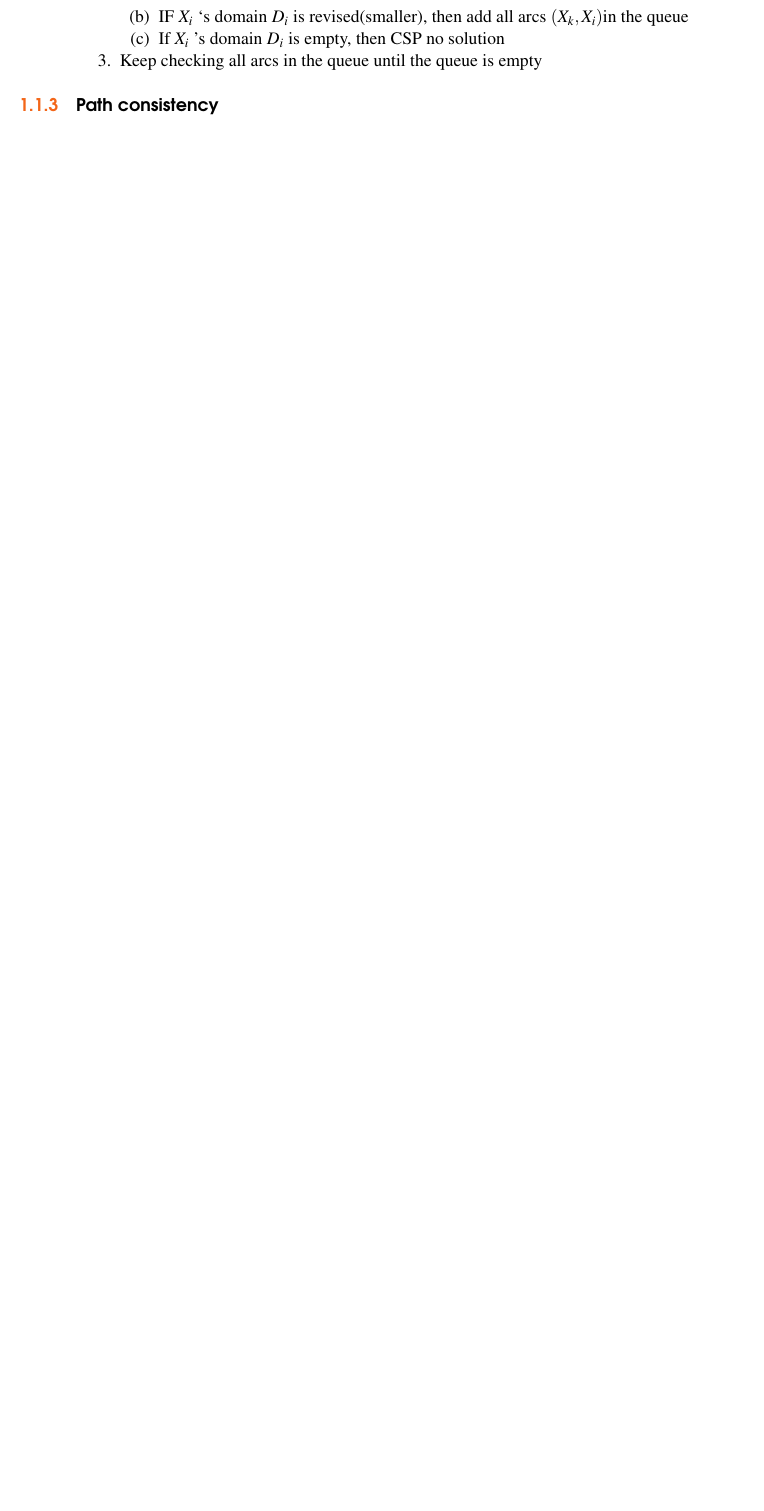
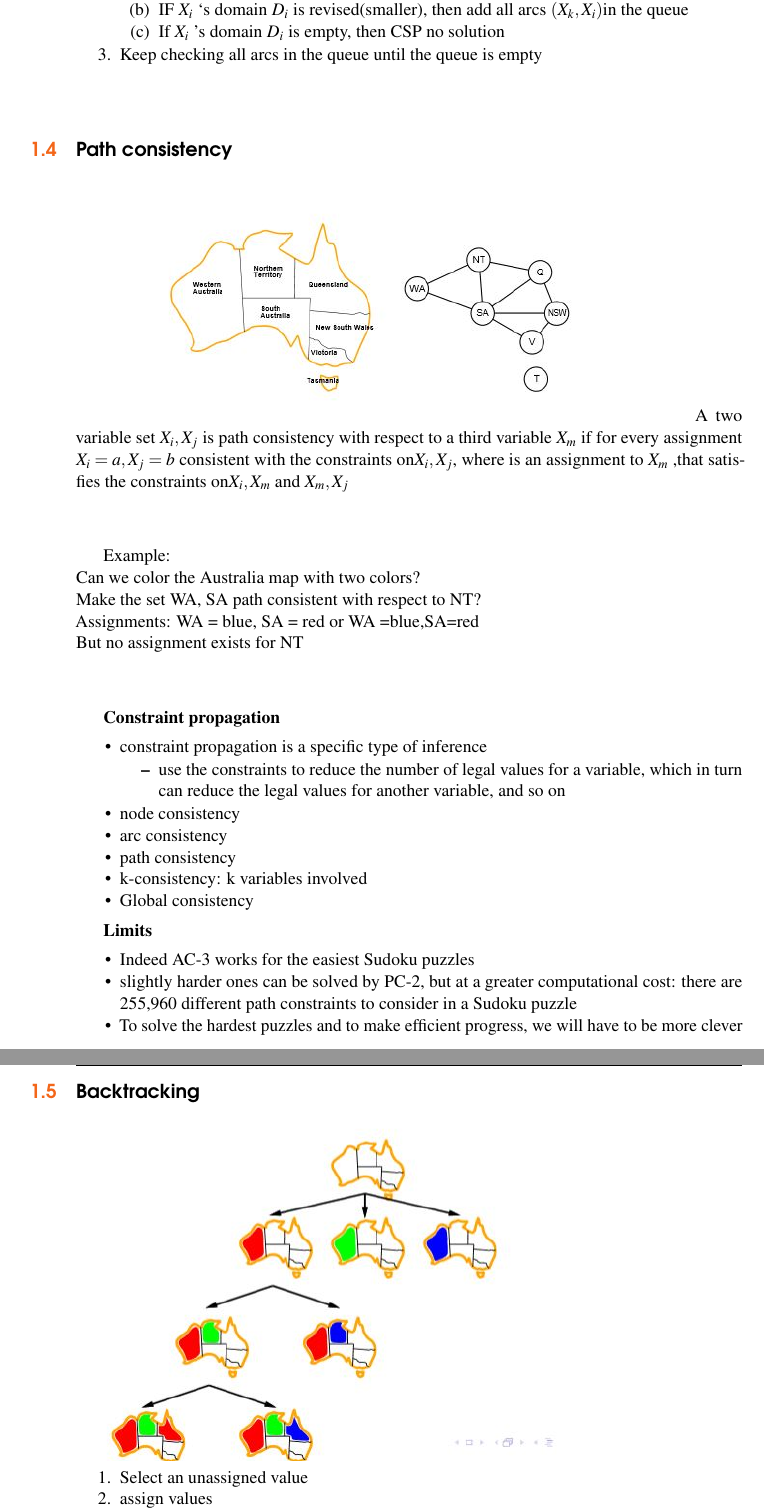
Before and after one commit to darklordnorge/CSM6320, a LaTeX thesis (main.tex, which reads chapter1.tex): part of page 7 of 17 before the commit and two parts of pages 7 and 8 of 21 after it, the two joined at a grey line, cut so that both start at the same text, the shorter picture padded with empty space. Compiled offline with pdfLaTeX.

Commit message:
More work done on chapter 1

```diff
--- a/chapter1.tex
+++ b/chapter1.tex
@@ -75,5 +75,44 @@ To make $X_j$ arc-consistent with respect to $X_i$, we reduce $X_j$’s domain t
 \item Keep checking all arcs in the queue until the queue is empty
 \end{enumerate}
 
-\subsection{Path consistency}
+\section{Path consistency}
 \includegraphics[scale=1]{chap1_pics/patchconsistency.jpeg}
+A two variable set ${X_i,X_j}$ is path consistency with respect to a third variable $X_m$ if for every assignment ${X_i = a, X_j = b}$ consistent with the constraints on${X_i, X_j}$, where is an assignment to $X_m$ ,that satisfies the constraints on${X_i , X_m}$ and ${X_m, X_j}$ \\[3ex]
+
+Example:\\
+Can we color the Australia map with two colors?\\
+Make the set {WA, SA} path consistent with respect to NT?\\
+Assignments: {WA = blue, SA = red} or {WA =blue,SA=red}\\
+But no assignment exists for NT\\[3ex]
+
+\textbf{Constraint propagation}
+\begin{itemize}
+\item constraint propagation is a specific type of inference
+\begin{itemize}
+\item use the constraints to reduce the number of legal values for a variable, which in turn can reduce the legal values for another variable, and so on
+\end{itemize}
+
+\item node consistency
+\item arc consistency
+\item path consistency
+\item k-consistency: k variables involved
+\item Global consistency
+
+\end{itemize}
+
+\textbf{Limits}
+\begin{itemize}
+\item Indeed AC-3 works for the easiest Sudoku puzzles
+\item slightly harder ones can be solved by PC-2, but at a greater computational cost: there are 255,960
+different path constraints to consider in a Sudoku puzzle
+\item To solve the hardest puzzles and to make efficient progress, we will have to be more clever
+
+\end{itemize}
+
+\section{Backtracking}
+\includegraphics[scale=1]{chap1_pics/backtracking.jpeg}
+
+\begin{enumerate}
+\item Select an unassigned value
+\item assign values
+\item Depth-first search
```
Also changed, not shown: chap1_pics/australiamap.jpeg (added), chap1_pics/backtrack2.jpeg (added), chap1_pics/backtrack3.jpeg (added), chap1_pics/backtrack4.jpeg (added), chap1_pics/backtrackcode.jpeg (added), chap1_pics/backtracking.jpeg (added), main.ind, main.pdf, chapter1.tex (59 more changed lines), 8 other files.
